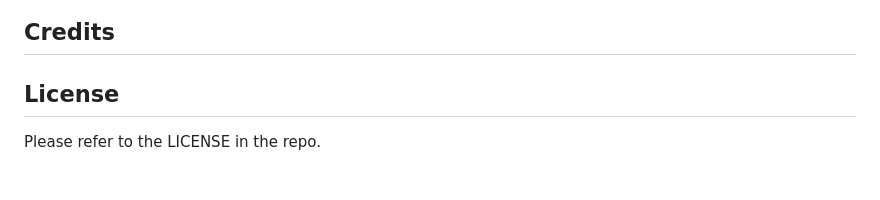
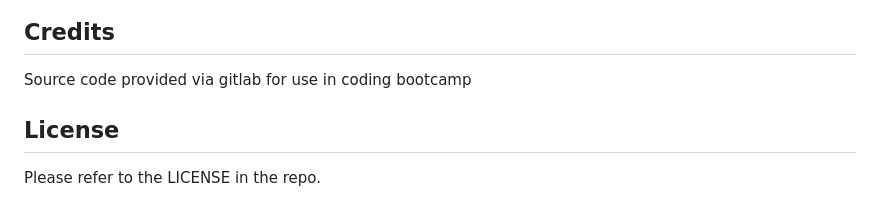
Before and after one commit to Jlevbury/Passgen-script, a Markdown page: README.md, the part around the change printed below. GitHub-like rendering.

```diff
--- a/README.md
+++ b/README.md
@@ -33,5 +35,5 @@ N/A
 ## Credits
-
+Source code provided via gitlab for use in coding bootcamp
 
 
 ## License
```
Also changed, not shown: other parts of README.md (+10 -8 lines).
